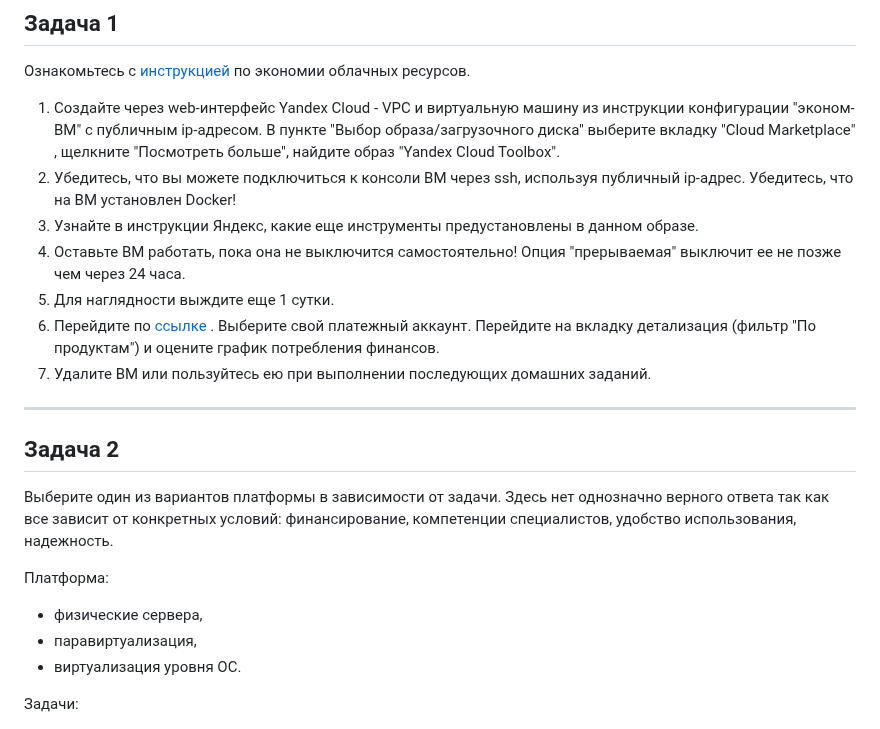
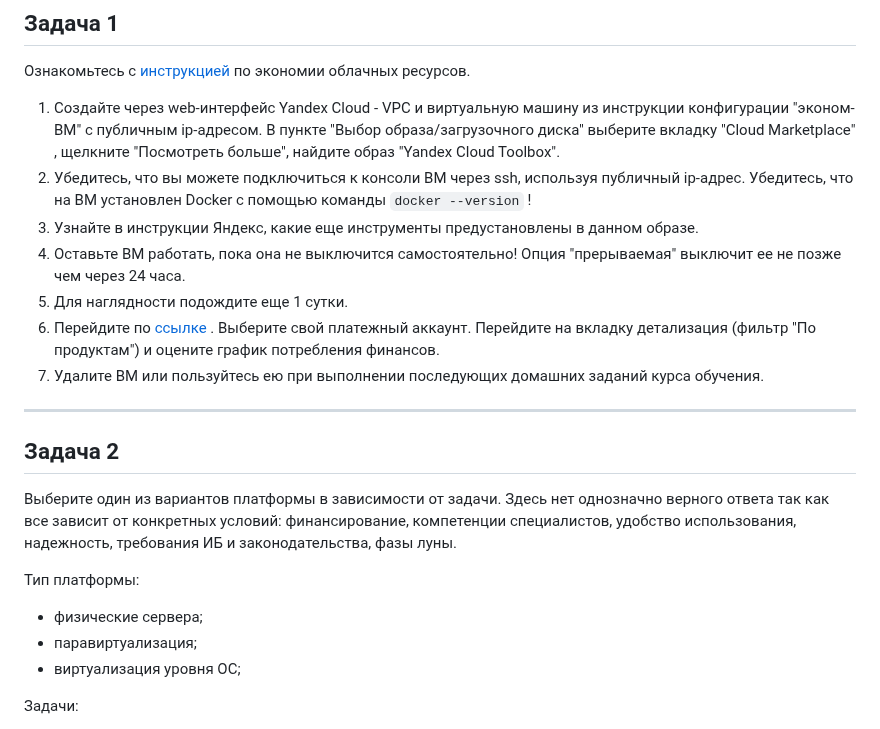
Before and after one commit to netology-code/virtd-homeworks, a Markdown page: 05-virt-01-basics/README.md, the part around the change. GitHub-like rendering.

````diff
--- a/05-virt-01-basics/README.md
+++ b/05-virt-01-basics/README.md
@@ -19,25 +19,25 @@
 
 
 1. Создайте через web-интерфейс Yandex Cloud - VPC и виртуальную машину из инструкции конфигурации "эконом-ВМ" с публичным ip-адресом. В пункте "Выбор образа/загрузочного диска" выберите вкладку "Cloud Marketplace" , щелкните "Посмотреть больше", найдите образ "Yandex Cloud Toolbox".
-2. Убедитесь, что вы можете подключиться к консоли ВМ через ssh, используя публичный ip-адрес. Убедитесь, что на ВМ установлен Docker!
+2. Убедитесь, что вы можете подключиться к консоли ВМ через ssh, используя публичный ip-адрес. Убедитесь, что на ВМ установлен Docker с помощью команды ```docker --version``` !
 3. Узнайте в инструкции Яндекс, какие еще инструменты предустановлены в данном образе.
 4. Оставьте ВМ работать, пока она не выключится самостоятельно! Опция "прерываемая" выключит ее не позже чем через 24 часа.
-5. Для наглядности выждите еще 1 сутки.
+5. Для наглядности подождите еще 1 сутки.
 6. Перейдите по [ссылке ](https://console.cloud.yandex.ru/billing?section=accounts). Выберите свой платежный аккаунт.  Перейдите на вкладку детализация (фильтр "По продуктам") и оцените график потребления финансов.
-7. Удалите ВМ или пользуйтесь ею при выполнении последующих домашних заданий.
+7. Удалите ВМ или пользуйтесь ею при выполнении последующих домашних заданий курса обучения.
 
 ---
 
 
 ## Задача 2
 
-Выберите один из вариантов платформы в зависимости от задачи. Здесь нет однозначно верного ответа так как все зависит от конкретных условий: финансирование, компетенции специалистов, удобство использования, надежность.
+Выберите один из вариантов платформы в зависимости от задачи. Здесь нет однозначно верного ответа так как все зависит от конкретных условий: финансирование, компетенции специалистов, удобство использования, надежность, требования ИБ и законодательства, фазы луны.
 
-Платформа:
+Тип платформы:
 
-- физические сервера,
-- паравиртуализация,
-- виртуализация уровня ОС.
+- физические сервера;
+- паравиртуализация;
+- виртуализация уровня ОС;
 
 Задачи:
 
````
